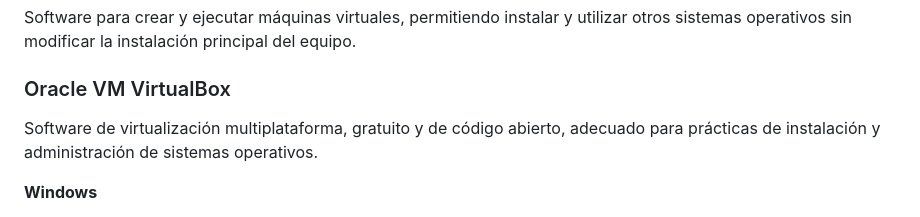
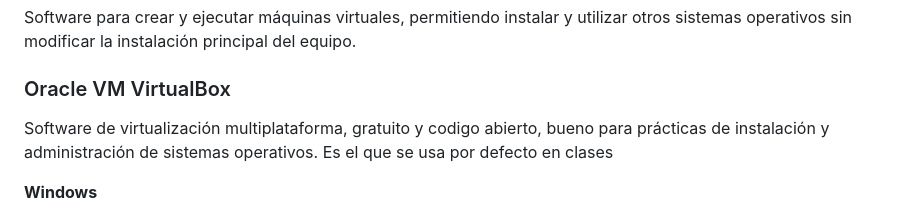
Before and after one commit to maaron00670/Sv-daw1-apps-and-tools-26-27, a Markdown page: Sistemas-Informaticos/README.md, the part around the change. Drawn GitHub-style.

Commit message:
Pequeño cambio en sistemas
Cambio minusculo

```diff
--- a/Sistemas-Informaticos/README.md
+++ b/Sistemas-Informaticos/README.md
@@ -6,7 +6,8 @@ Software para crear y ejecutar máquinas virtuales, permitiendo instalar y utili
 
 ### Oracle VM VirtualBox
 
-Software de virtualización multiplataforma, gratuito y de código abierto, adecuado para prácticas de instalación y administración de sistemas operativos.
+Software de virtualización multiplataforma, gratuito y codigo abierto, bueno para prácticas de instalación y administración de sistemas operativos.
+Es el que se usa por defecto en clases
 
 **Windows**
 - **Ventajas:** amplia compatibilidad con sistemas operativos invitados y configuración flexible de las máquinas virtuales.
```
